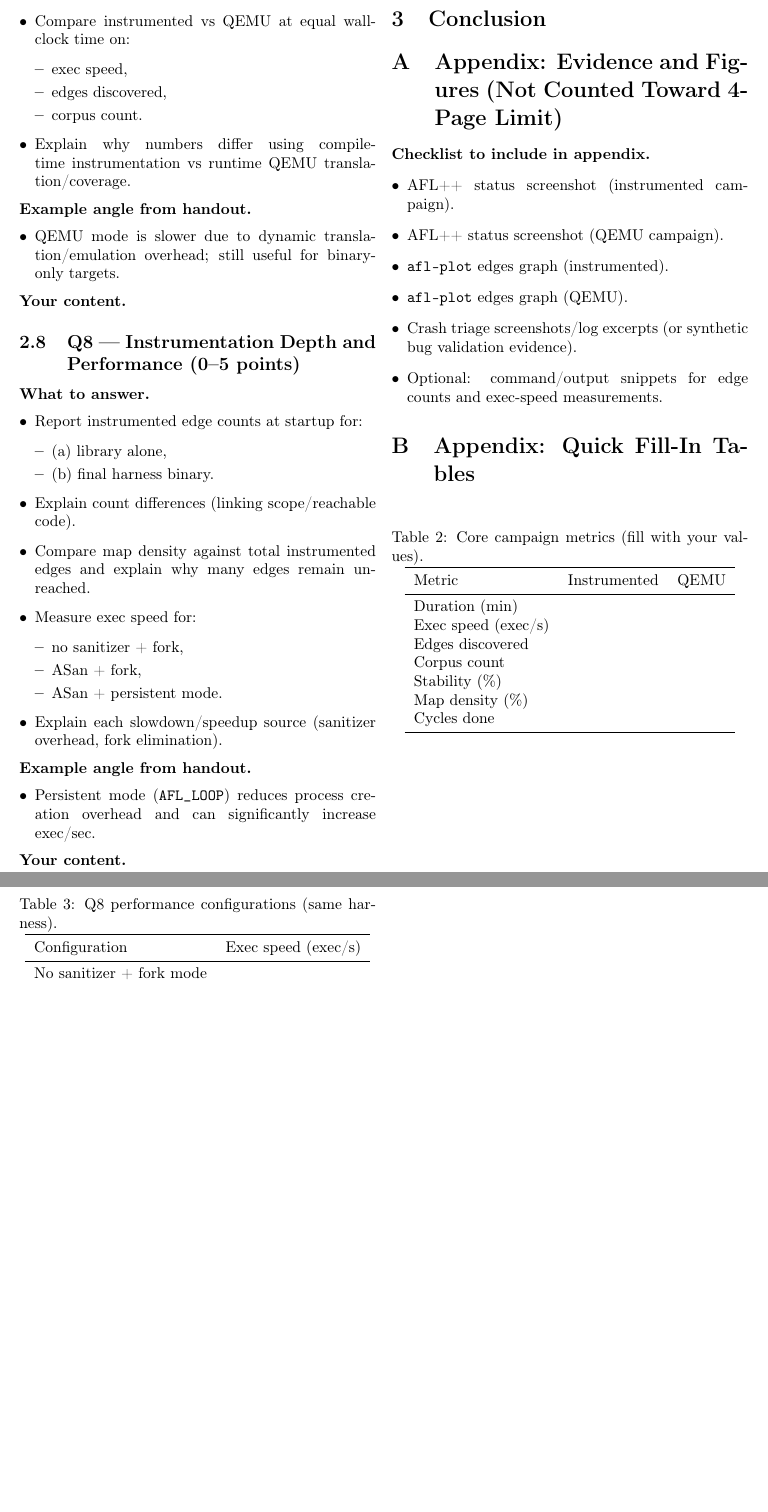
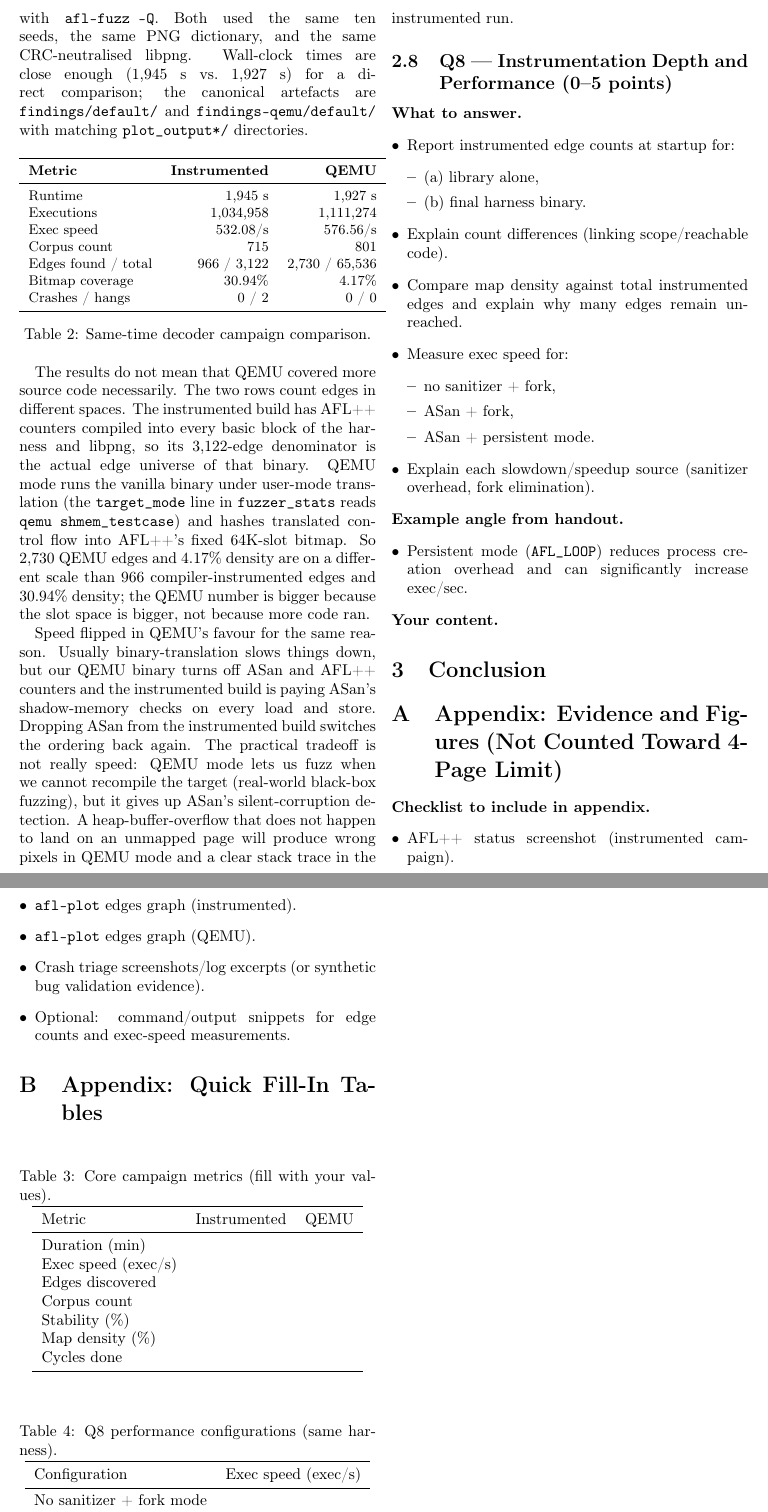
Before and after one commit to ricardo-perello/fuzz-lab, a LaTeX paper (report.tex): two parts of pages 4 and 5 of 5, joined at a grey line, cut at the place of the change, the shorter picture padded with empty space. Compiled offline with pdfLaTeX; a LaTeX package or settings file that is missing is left out.

Commit message:
Write Q7 section

```diff
--- a/report.tex
+++ b/report.tex
@@ -224,13 +219,0 @@ the main worker; campaign-wide totals come from summing per-worker
-  \item Compare instrumented vs QEMU at equal wall-clock time on:
-  \begin{itemize}[leftmargin=*]
-    \item exec speed,
-    \item edges discovered,
-    \item corpus count.
-  \end{itemize}
-  \item Explain why numbers differ using compile-time instrumentation vs runtime QEMU translation/coverage.
-\end{itemize}
-\textbf{Example angle from handout.}
-\begin{itemize}[leftmargin=*]
-  \item QEMU mode is slower due to dynamic translation/emulation overhead; still useful for binary-only targets.
-\end{itemize}
-\textbf{Your content.} % include side-by-side numeric mini-table
@@ -237,3 +223,52 @@ the main worker; campaign-wide totals come from summing per-worker
+build launched with \texttt{afl-fuzz -Q}. Both used the same ten seeds, the
+same PNG dictionary, and the same CRC-neutralised libpng. Wall-clock times are
+close enough (1{,}945~s vs.\ 1{,}927~s) for a direct comparison; the
+canonical artefacts are \texttt{findings/default/} and
+\texttt{findings-qemu/default/} with matching \texttt{plot\_output*/}
+directories.
+
+\begin{table}[h]
+\centering
+\small
+\begin{tabular}{lrr}
+\toprule
+\textbf{Metric} & \textbf{Instrumented} & \textbf{QEMU} \\
+\midrule
+Runtime & 1{,}945~s & 1{,}927~s \\
+Executions & 1{,}034{,}958 & 1{,}111{,}274 \\
+Exec speed & 532.08/s & 576.56/s \\
+Corpus count & 715 & 801 \\
+Edges found / total & 966 / 3{,}122 & 2{,}730 / 65{,}536 \\
+Bitmap coverage & 30.94\% & 4.17\% \\
+Crashes / hangs & 0 / 2 & 0 / 0 \\
+\bottomrule
+\end{tabular}
+\caption{Same-time decoder campaign comparison.}
+\end{table}
+
+The results do not mean that QEMU covered more source code necessarily. The two rows count
+edges in different spaces. The instrumented build has AFL++ counters
+compiled into every basic block of the harness and libpng, so its
+3{,}122-edge denominator is the actual edge universe of that binary. QEMU
+mode runs the vanilla binary under user-mode translation (the
+\texttt{target\_mode} line in \texttt{fuzzer\_stats} reads
+\texttt{qemu shmem\_testcase}) and hashes translated control flow into
+AFL++'s fixed 64K-slot bitmap. So 2{,}730 QEMU edges and 4.17\% density are
+on a different scale than 966 compiler-instrumented edges and 30.94\%
+density; the QEMU number is bigger because the slot space is bigger, not
+because more code ran.
+
+Speed flipped in QEMU's favour for the same reason. Usually
+binary-translation slows things down, but our QEMU binary turns off
+ASan and AFL++ counters and the instrumented build is paying ASan's
+shadow-memory checks on every load and store. Dropping ASan from the
+instrumented build switches the ordering back again. The practical tradeoff
+is not really speed: QEMU mode lets us fuzz when we cannot recompile
+the target (real-world black-box fuzzing), but it gives up ASan's silent-corruption
+detection. A heap-buffer-overflow that does not happen to land on an unmapped page
+will produce wrong pixels in QEMU mode and a clear stack trace in the
+instrumented run.
+
 
 \subsection{Q8 --- Instrumentation Depth and Performance (0--5 points)}
 \textbf{What to answer.}
```
Also changed, not shown: report.tex (7 more changed lines).
